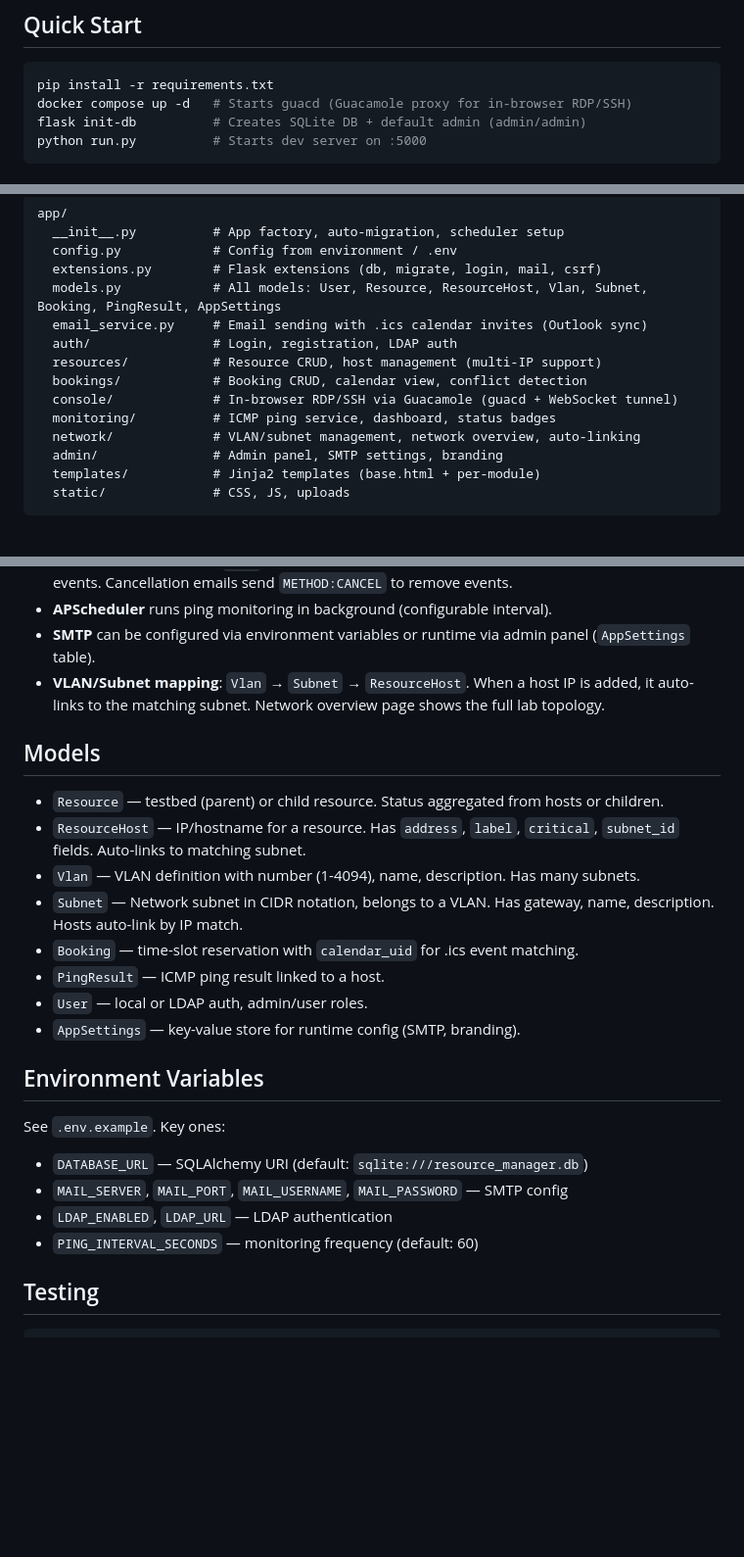
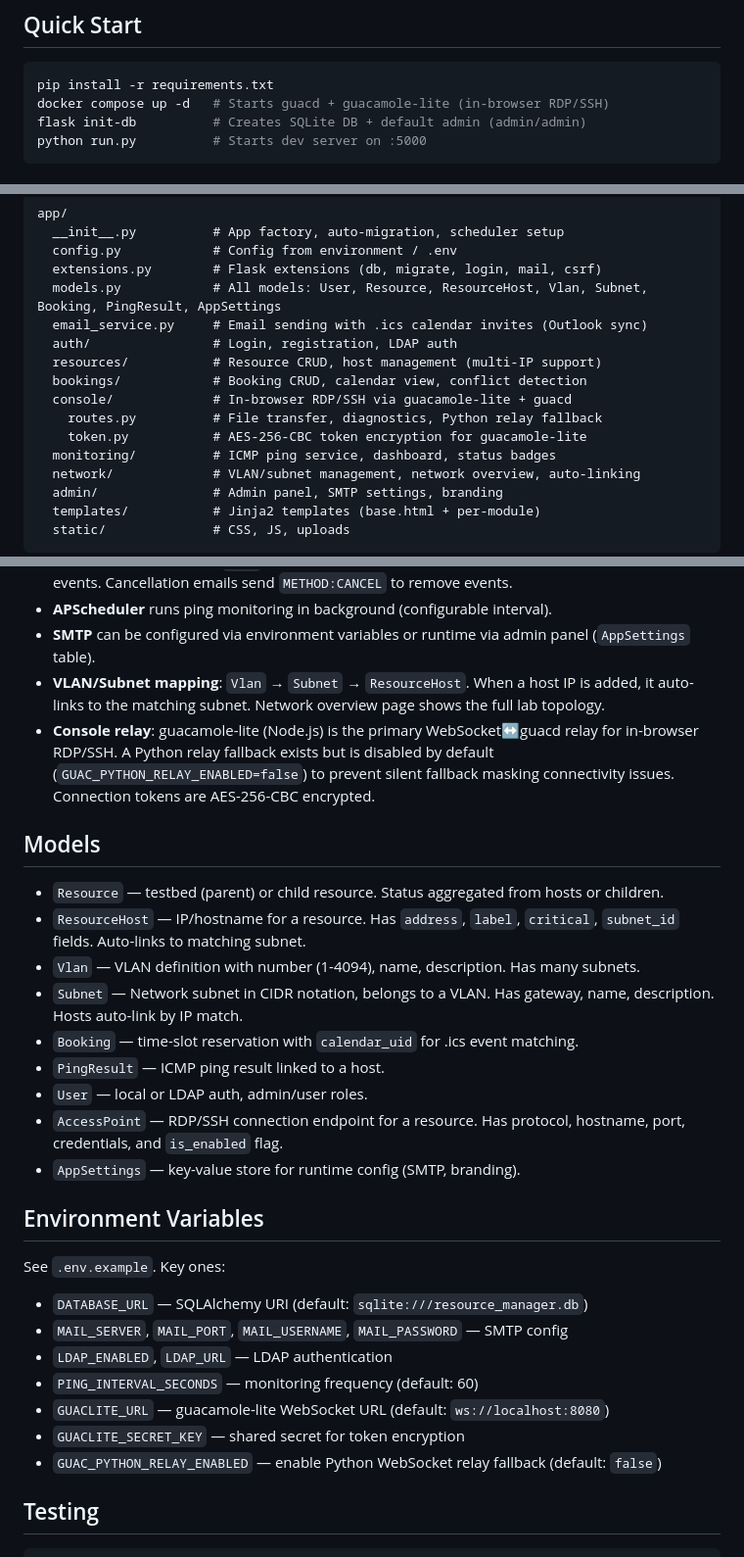
Before and after one commit to eddymhawejj/resource_manager, a Markdown page: CLAUDE.md, 3 parts joined by grey strips. Shown at 98% size. Drawn GitHub-style; blank space fills up the shorter version.

````diff
--- a/CLAUDE.md
+++ b/CLAUDE.md
@@ -6,7 +6,7 @@ Flask-based lab resource management system with booking, ICMP monitoring, and ca
 
 ```bash
 pip install -r requirements.txt
-docker compose up -d   # Starts guacd (Guacamole proxy for in-browser RDP/SSH)
+docker compose up -d   # Starts guacd + guacamole-lite (in-browser RDP/SSH)
 flask init-db          # Creates SQLite DB + default admin (admin/admin)
 python run.py          # Starts dev server on :5000
 ```
@@ -23,7 +23,9 @@ app/
   auth/                # Login, registration, LDAP auth
   resources/           # Resource CRUD, host management (multi-IP support)
   bookings/            # Booking CRUD, calendar view, conflict detection
-  console/             # In-browser RDP/SSH via Guacamole (guacd + WebSocket tunnel)
+  console/             # In-browser RDP/SSH via guacamole-lite + guacd
+    routes.py          # File transfer, diagnostics, Python relay fallback
+    token.py           # AES-256-CBC token encryption for guacamole-lite
   monitoring/          # ICMP ping service, dashboard, status badges
   network/             # VLAN/subnet management, network overview, auto-linking
   admin/               # Admin panel, SMTP settings, branding
@@ -40,6 +42,7 @@ app/
 - **APScheduler** runs ping monitoring in background (configurable interval).
 - **SMTP** can be configured via environment variables or runtime via admin panel (`AppSettings` table).
 - **VLAN/Subnet mapping**: `Vlan` → `Subnet` → `ResourceHost`. When a host IP is added, it auto-links to the matching subnet. Network overview page shows the full lab topology.
+- **Console relay**: guacamole-lite (Node.js) is the primary WebSocket↔guacd relay for in-browser RDP/SSH. A Python relay fallback exists but is disabled by default (`GUAC_PYTHON_RELAY_ENABLED=false`) to prevent silent fallback masking connectivity issues. Connection tokens are AES-256-CBC encrypted.
 
 ## Models
 
@@ -50,6 +53,7 @@ app/
 - `Booking` — time-slot reservation with `calendar_uid` for .ics event matching.
 - `PingResult` — ICMP ping result linked to a host.
 - `User` — local or LDAP auth, admin/user roles.
+- `AccessPoint` — RDP/SSH connection endpoint for a resource. Has protocol, hostname, port, credentials, and `is_enabled` flag.
 - `AppSettings` — key-value store for runtime config (SMTP, branding).
 
 ## Environment Variables
@@ -59,6 +63,9 @@ See `.env.example`. Key ones:
 - `MAIL_SERVER`, `MAIL_PORT`, `MAIL_USERNAME`, `MAIL_PASSWORD` — SMTP config
 - `LDAP_ENABLED`, `LDAP_URL` — LDAP authentication
 - `PING_INTERVAL_SECONDS` — monitoring frequency (default: 60)
+- `GUACLITE_URL` — guacamole-lite WebSocket URL (default: `ws://localhost:8080`)
+- `GUACLITE_SECRET_KEY` — shared secret for token encryption
+- `GUAC_PYTHON_RELAY_ENABLED` — enable Python WebSocket relay fallback (default: `false`)
 
 ## Testing
 
````
Also changed, not shown: README.md (+23 -2 lines).
